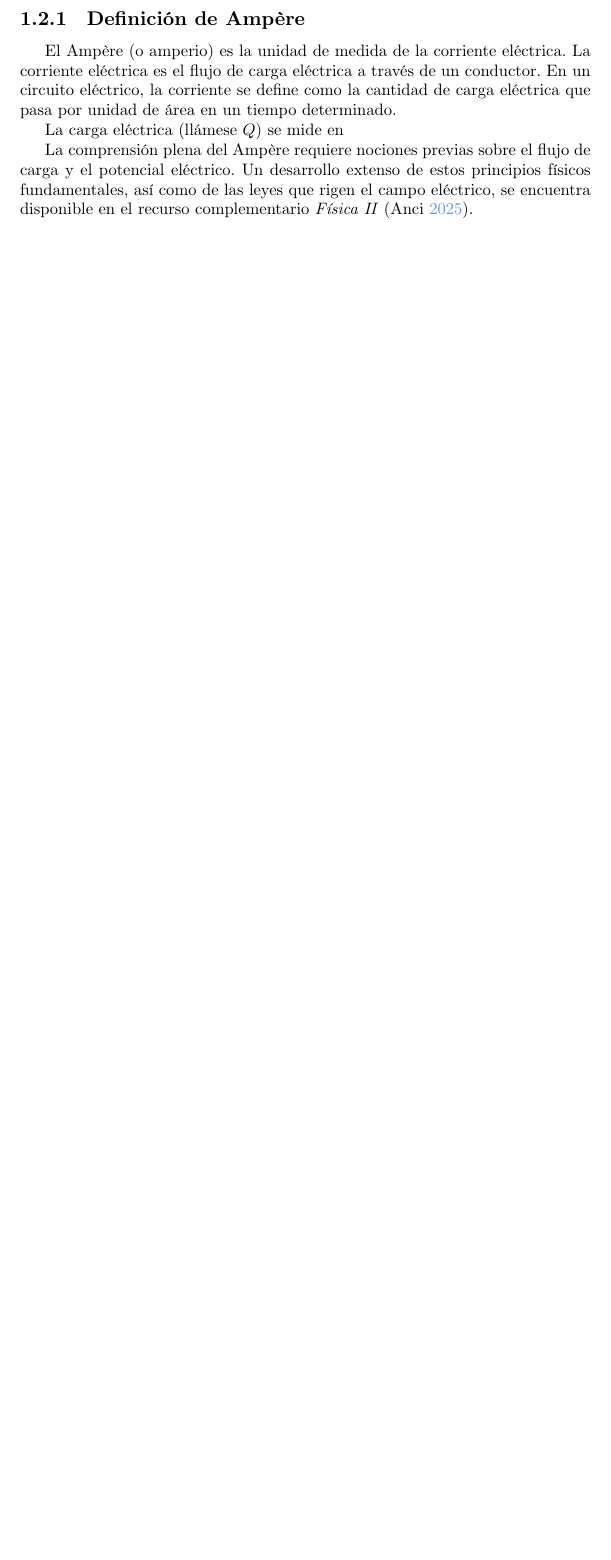
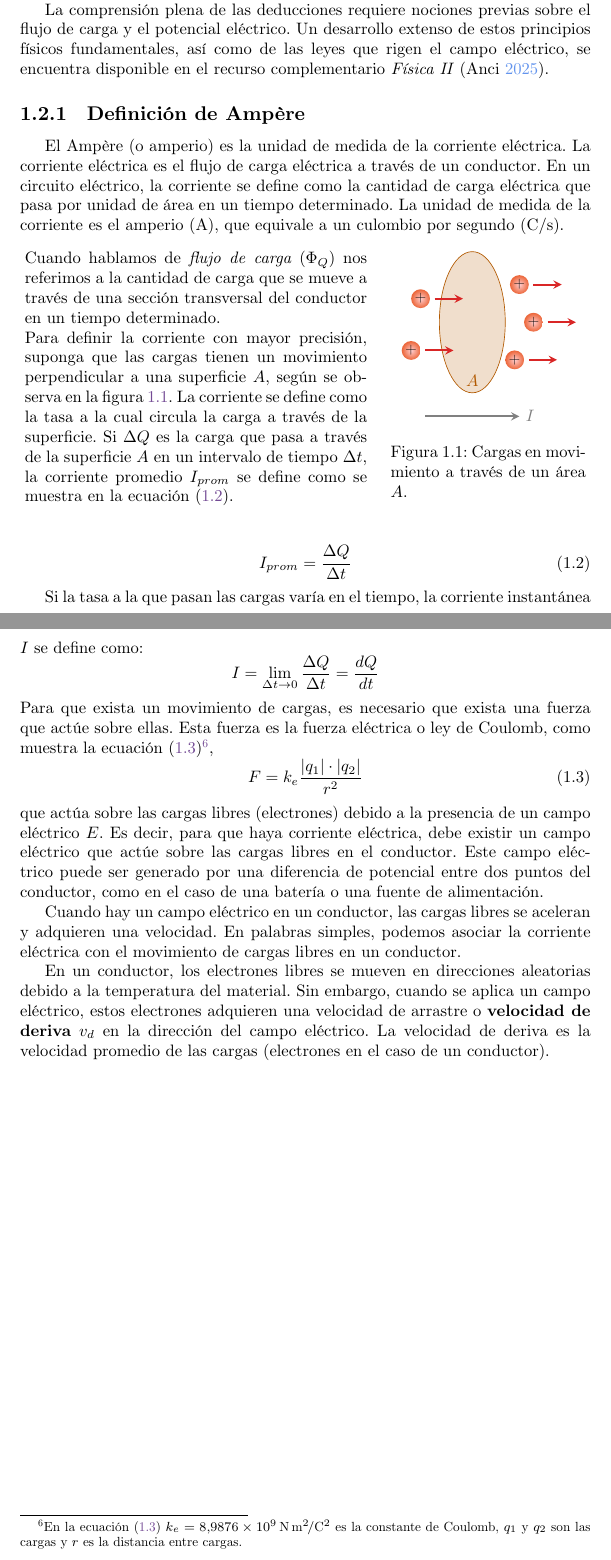
Before and after one commit to EVAnci/instrumentos_y_mediciones, a LaTeX thesis (main.tex, which reads chapters/1_unit/main.tex): part of page 7 of 8 before the commit and two parts of pages 7 and 8 of 9 after it, the two joined at a grey line, cut so that both start at the same text, the shorter picture padded with empty space. Compiled offline with XeLaTeX.

Commit message:
add(chpt1): definicion ampere

```diff
--- a/chapters/1_unit/main.tex
+++ b/chapters/1_unit/main.tex
@@ -100,8 +117,52 @@ El sistema de unidades de medida que se prefiere utilizar es el denominado Siste
+  \label{tab_sistema_internacional}
+\end{table}
+A continuación se desarrollará conceptualmente la obtención de las unidades que se requieren.
+
+La comprensión plena de las deducciones requiere nociones previas sobre el flujo de carga y el potencial eléctrico. Un desarrollo extenso de estos principios físicos fundamentales, así como de las leyes que rigen el campo eléctrico, se encuentra disponible en el recurso complementario \citetitle{f2elio} \parencite{f2elio}.
 
 \subsection{Definición de Ampère}
 
-El Ampère (o amperio) es la unidad de medida de la corriente eléctrica. La corriente eléctrica es el flujo de carga eléctrica a través de un conductor. En un circuito eléctrico, la corriente se define como la cantidad de carga eléctrica que pasa por unidad de área en un tiempo determinado.
+El Ampère (o amperio) es la unidad de medida de la corriente eléctrica. La corriente eléctrica es el flujo de carga eléctrica a través de un conductor. En un circuito eléctrico, la corriente se define como la cantidad de carga eléctrica que pasa por unidad de área en un tiempo determinado. La unidad de medida de la corriente es el amperio (\unit{\ampere}), que equivale a un culombio por segundo (\unit{\coulomb\per\second}).
 
-La carga eléctrica (llámese \(Q\)) se mide en
+\begin{tcolorbox}[
+    sidebyside, sidebyside align=top, sidebyside gap=0.5cm,
+    lower separated=false, lefthand width=0.6\textwidth,
+    frame empty, colback=white, sharp corners, boxrule=0pt,
+    left=0pt, right=0pt, top=0pt
+  ]
+  Cuando hablamos de \emph{flujo de carga} (\(\Phi_Q\)) nos referimos a la cantidad de carga que se mueve a través de una sección transversal del conductor en un tiempo determinado.
 
-La comprensión plena del Ampère requiere nociones previas sobre el flujo de carga y el potencial eléctrico. Un desarrollo extenso de estos principios físicos fundamentales, así como de las leyes que rigen el campo eléctrico, se encuentra disponible en el recurso complementario \citetitle{f2elio} \parencite{f2elio}.
+  Para definir la corriente con mayor precisión, suponga que las cargas tienen un movimiento perpendicular a una superficie \(A\), según se observa en la figura \ref{fig_current}. La corriente se define como la tasa a la cual circula la carga a través de la superficie. Si \(\Delta Q\) es la carga que pasa a través de la superficie \(A\) en un intervalo de tiempo \(\Delta t\), la corriente promedio \(I_{prom}\) se define como se muestra en la ecuación \eqref{eq_i_prom}.
+
+  \tcblower
+  \centering
+  \begin{tikzpicture}[>=stealth]
+    \draw[orange!70!black,fill=orange!70!black!20,name=conductor] (0,0) ellipse (0.7 and 1.5) node[below=1]{\(A\)};
+    \draw[very thick,gray,->] (-1,-2) -- (1,-2) node[right]{\(I\)};
+
+    \foreach \x\y in {-1.1/0.5,-1.3/-0.6,1/0.8,1.3/0,0.9/-0.8} {
+      \shade[inner color=white!80!red, outer color=orange!50!red!70!lightgray] (\x,\y) node{\footnotesize\textbf{+}} circle (.2) [radius=1pt];
+      \draw[very thick,color=red!70!gray,->] ({\x+0.3},\y) -- ({\x+0.9},\y);
+    }
+
+  \end{tikzpicture}
+  \captionof{figure}{Cargas en movimiento a través de un área \(A\).}
+  \label{fig_current}
+\end{tcolorbox}
+\begin{equation}\label{eq_i_prom}
+    I_{prom} = \frac{\Delta Q}{\Delta t}
+\end{equation}
+
+Si la tasa a la que pasan las cargas varía en el tiempo, la corriente instantánea \(I\) se define como:
+\[
+  I = \lim_{\Delta t \to 0} \frac{\Delta Q}{\Delta t} = \frac{dQ}{dt}
+\]
+Para que exista un movimiento de cargas, es necesario que exista una fuerza que actúe sobre ellas. Esta fuerza es la fuerza eléctrica o ley de Coulomb, como muestra la ecuación \eqref{eq_coulomb}\footnote{En la ecuación \eqref{eq_coulomb} \(k_e=\qty{8.9876d9}{\newton\metre\squared\per\coulomb\squared}\) es la constante de Coulomb, \(q_1\) y \(q_2\) son las cargas y \(r\) es la distancia entre cargas.},
+\begin{equation}\label{eq_coulomb}
+  F=k_e \frac{\lvert q_1 \rvert \cdot \lvert q_2 \rvert}{r^2}
+\end{equation}
+que actúa sobre las cargas libres (electrones) debido a la presencia de un campo eléctrico \(E\). Es decir, para que haya corriente eléctrica, debe existir un campo eléctrico que actúe sobre las cargas libres en el conductor. Este campo eléctrico puede ser generado por una diferencia de potencial entre dos puntos del conductor, como en el caso de una batería o una fuente de alimentación.
+
+Cuando hay un campo eléctrico en un conductor, las cargas libres se aceleran y adquieren una velocidad. En palabras simples, podemos asociar la corriente eléctrica con el movimiento de cargas libres en un conductor.
+
+En un conductor, los electrones libres se mueven en direcciones aleatorias debido a la temperatura del material. Sin embargo, cuando se aplica un campo eléctrico, estos electrones adquieren una velocidad de arrastre o \textbf{velocidad de deriva} \(v_d\) en la dirección del campo eléctrico. La velocidad de deriva es la velocidad promedio de las cargas (electrones en el caso de un conductor).
```
Also changed, not shown: main.tex (+1 -39 lines), preamble.tex (added, +64 -0 lines), chapters/1_unit/main.tex (31 more changed lines).
